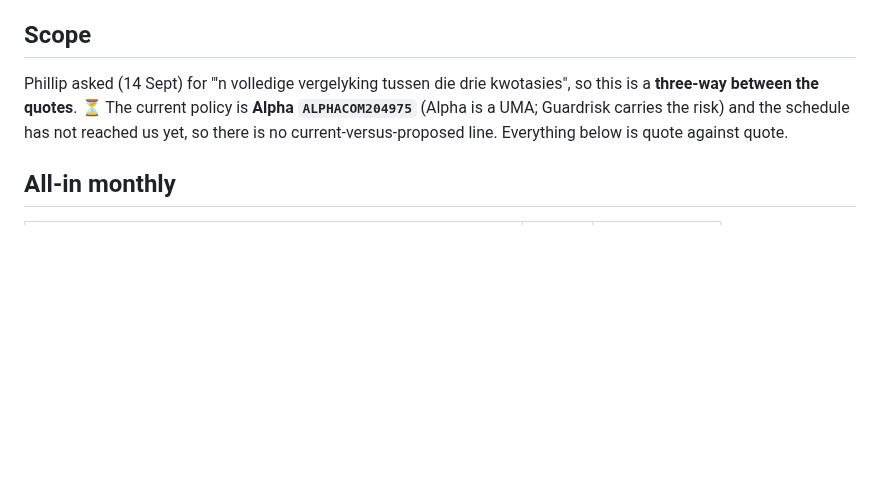
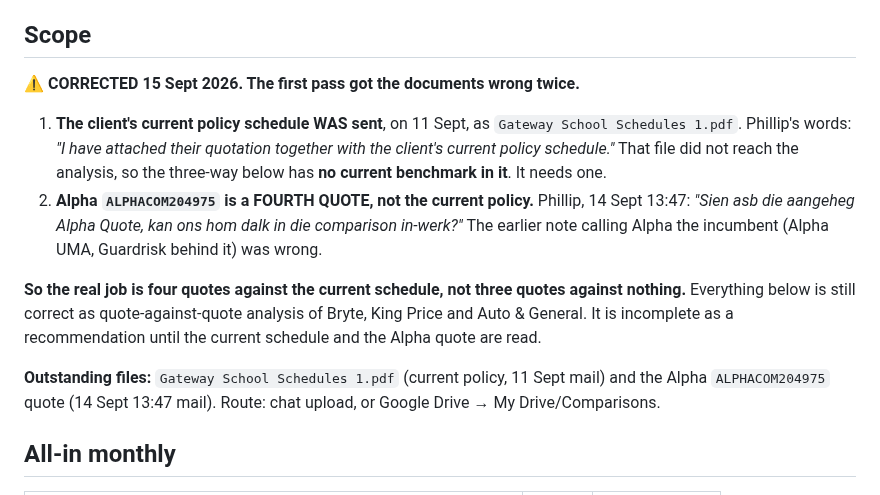
Before and after one commit to cartrack-commercial/cartrack-commercial.github.io, a Markdown page: deal-notes/gateway-school.md, the part around the change. GitHub-like rendering; blank space fills up the shorter version.

```diff
--- a/deal-notes/gateway-school.md
+++ b/deal-notes/gateway-school.md
@@ -6,10 +6,24 @@ Business description on the quotes: **"School for special-needs children"**
 
 ## Scope
 
-Phillip asked (14 Sept) for "'n volledige vergelyking tussen die drie kwotasies", so this is a
-**three-way between the quotes**. ⏳ The current policy is **Alpha `ALPHACOM204975`** (Alpha is a
-UMA; Guardrisk carries the risk) and the schedule has not reached us yet, so there is no
-current-versus-proposed line. Everything below is quote against quote.
+⚠️ **CORRECTED 15 Sept 2026. The first pass got the documents wrong twice.**
+
+1. **The client's current policy schedule WAS sent**, on 11 Sept, as
+   `Gateway School Schedules 1.pdf`. Phillip's words: *"I have attached their quotation together
+   with the client's current policy schedule."* That file did not reach the analysis, so the
+   three-way below has **no current benchmark in it**. It needs one.
+2. **Alpha `ALPHACOM204975` is a FOURTH QUOTE, not the current policy.** Phillip, 14 Sept 13:47:
+   *"Sien asb die aangeheg Alpha Quote, kan ons hom dalk in die comparison in-werk?"* The earlier
+   note calling Alpha the incumbent (Alpha UMA, Guardrisk behind it) was wrong.
+
+**So the real job is four quotes against the current schedule, not three quotes against nothing.**
+Everything below is still correct as quote-against-quote analysis of Bryte, King Price and
+Auto & General. It is incomplete as a recommendation until the current schedule and the Alpha
+quote are read.
+
+**Outstanding files:** `Gateway School Schedules 1.pdf` (current policy, 11 Sept mail) and the
+Alpha `ALPHACOM204975` quote (14 Sept 13:47 mail). Route: chat upload, or
+Google Drive → My Drive/Comparisons.
 
 ## All-in monthly
 
```
Also changed, not shown: CLAUDE.md (+13 -7 lines).
